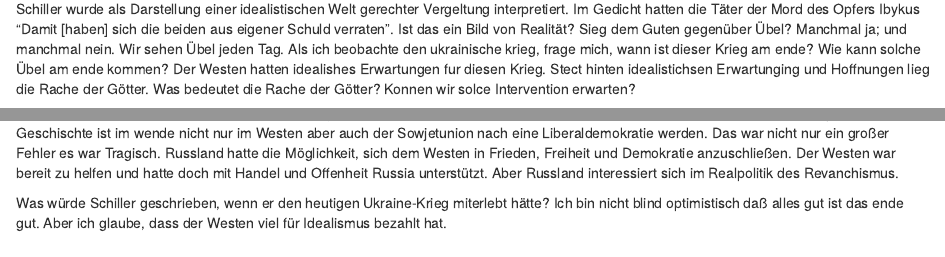
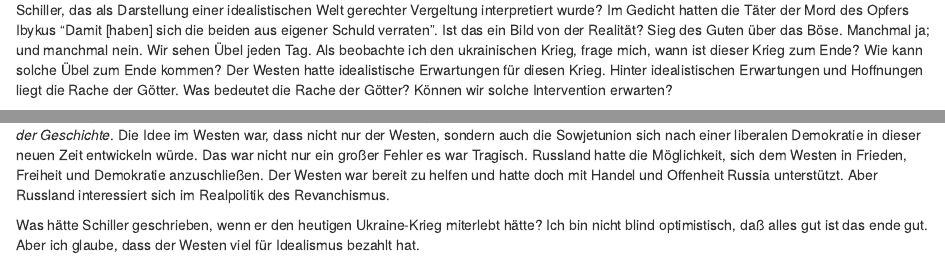
Before and after one commit to rccline/DSS, an R Markdown document (Essays/Schiller-B3.Rmd): the page in a window 1100 px wide, from 220 px down before the commit and from 250 px down after it, so that both start at the same text, and a second part further down, joined at a grey line. The pictures show the output file Essays/Schiller-B3.html that the author committed with the source, opened offline.

Commit message:
Add Essays/Schiller-B3.*

```diff
--- a/Essays/Schiller-B3.Rmd
+++ b/Essays/Schiller-B3.Rmd
@@ -19,6 +20,7 @@ F&auml;llig:  23.06.2023
 
-Die sehr dramatische lesung von der Gedict *Die Kraniche des Idykus* von Schiller von Dr. Pabish erstaunlich war. Wie verstehe ich das Gedicht von Schiller wurde als Darstellung einer idealistischen Welt gerechter Vergeltung interpretiert.  Im Gedicht hatten die T&auml;ter der Mord des Opfers Ibykus "Damit [haben] sich die beiden aus eigener Schuld verraten".  Ist das ein Bild von Realit&auml;t?  Sieg dem Guten gegen&uuml;ber &Uuml;bel? Manchmal ja; und manchmal nein.  Wir sehen &Uuml;bel jeden Tag.  Als ich beobachte den ukrainische krieg, frage mich, wann ist dieser Krieg am ende?  Wie kann solche &Uuml;bel am ende kommen?  Der Westen hatten idealishes Erwartungen fur diesen Krieg.  Stect hinten idealistichsen Erwartunging und Hoffnungen lieg die Rache der G&ouml;tter. Was bedeutet die Rache der G&ouml;tter? Konnen wir solce Intervention erwarten?
 
-Wir sehen und leben Übel jeden Tag. Als ich beobachte den ukrainischen krieg zum Beispiel, frage mich, wann ist dieser Krieg am ende? Warum haben wir eben diesen schrecklichen Krieg?  Ich glaube diesen krieg entstand im Teil wegen der idealistichen Aussicht des Westens. Nach der Zerfall der Sowjetunions (im 1989) hatte den Westen die Russien einen sch&ouml;nen Wilkommen gegeben.  Gorbochev hatte Peristroika geschrieben, dann in 1992 erschien das Buch von Francis Fukuyama *Das Ende Geschichte*. Das Idea im Westen war in dieser neuen Zeit dass politische Geschischte ist im wende nicht nur im Westen aber auch der Sowjetunion nach eine Liberaldemokratie werden. Das war nicht nur ein großer Fehler es war Tragisch. Russland hatte die Möglichkeit, sich dem Westen in Frieden, Freiheit und Demokratie anzuschließen. Der Westen war bereit zu helfen und hatte doch mit Handel und Offenheit Russia unterstützt. Aber Russland interessiert sich im Realpolitik des Revanchismus.
+Die sehr dramatische Lesung vom Gedict *Die Kraniche des Idykus* von Schiller von Dr. Pabish war erstaunlich. Wie verstehe ich das Gedicht von Schiller, das als Darstellung einer idealistischen Welt gerechter Vergeltung interpretiert wurde?  Im Gedicht hatten die T&auml;ter der Mord des Opfers Ibykus "Damit [haben] sich die beiden aus eigener Schuld verraten".  Ist das ein Bild von der Realit&auml;t?  Sieg des Guten über das Böse. Manchmal ja; und manchmal nein.  Wir sehen &Uuml;bel jeden Tag.  Als beobachte ich den ukrainischen Krieg, frage mich, wann ist dieser Krieg zum Ende?  Wie kann solche &Uuml;bel zum Ende kommen?  Der Westen hatte idealistische Erwartungen für diesen Krieg.  Hinter idealistischen Erwartungen und Hoffnungen liegt die Rache der Götter. Was bedeutet die Rache der G&ouml;tter? Können wir solche Intervention erwarten?
 
-Was würde Schiller geschrieben, wenn er den heutigen Ukraine-Krieg miterlebt hätte?  Ich bin nicht blind optimistisch da&szlig; alles gut ist das ende gut. Aber ich glaube, dass der Westen viel für Idealismus bezahlt hat.
+Wir sehen und leben Übel jeden Tag. Als beobachte ich den ukrainischen krieg zum Beispiel, frage mich, wann ist dieser Krieg zum Ende? Warum haben wir eben diesen schrecklichen Krieg?  Ich glaube, diesen krieg entstand im Teil wegen der idealistichen Aussicht des Westens. Nach dem Zerfall der Sowjetunion (im Jahr 1991) hatte der Westen Russland herzlich willkommen geheißen.  Gorbatschow hatte Perestroika als politischen Prozess eingeleitet und auch ein Buch mit dem Titel 'Perestroika' geschrieben. Im Jahr 1992 erschien das Buch von Francis Fukuyama *Das Ende der Geschichte*. Die Idee im Westen war, dass nicht nur der Westen, sondern auch die Sowjetunion sich nach einer liberalen Demokratie in dieser neuen Zeit entwickeln würde. Das war nicht nur ein großer Fehler es war Tragisch. Russland hatte die Möglichkeit, sich dem Westen in Frieden, Freiheit und Demokratie anzuschließen. Der Westen war bereit zu helfen und hatte doch mit Handel und Offenheit Russia unterstützt. Aber Russland interessiert sich im Realpolitik des Revanchismus.
+
+Was hätte Schiller geschrieben, wenn er den heutigen Ukraine-Krieg miterlebt hätte?  Ich bin nicht blind optimistisch, da&szlig; alles gut ist das ende gut. Aber ich glaube, dass der Westen viel für Idealismus bezahlt hat.
```
Also changed, not shown: Essays/Schiller-B3.html, Essays/Schiller-B3.Rmd (3 more changed lines), 1 other file.
